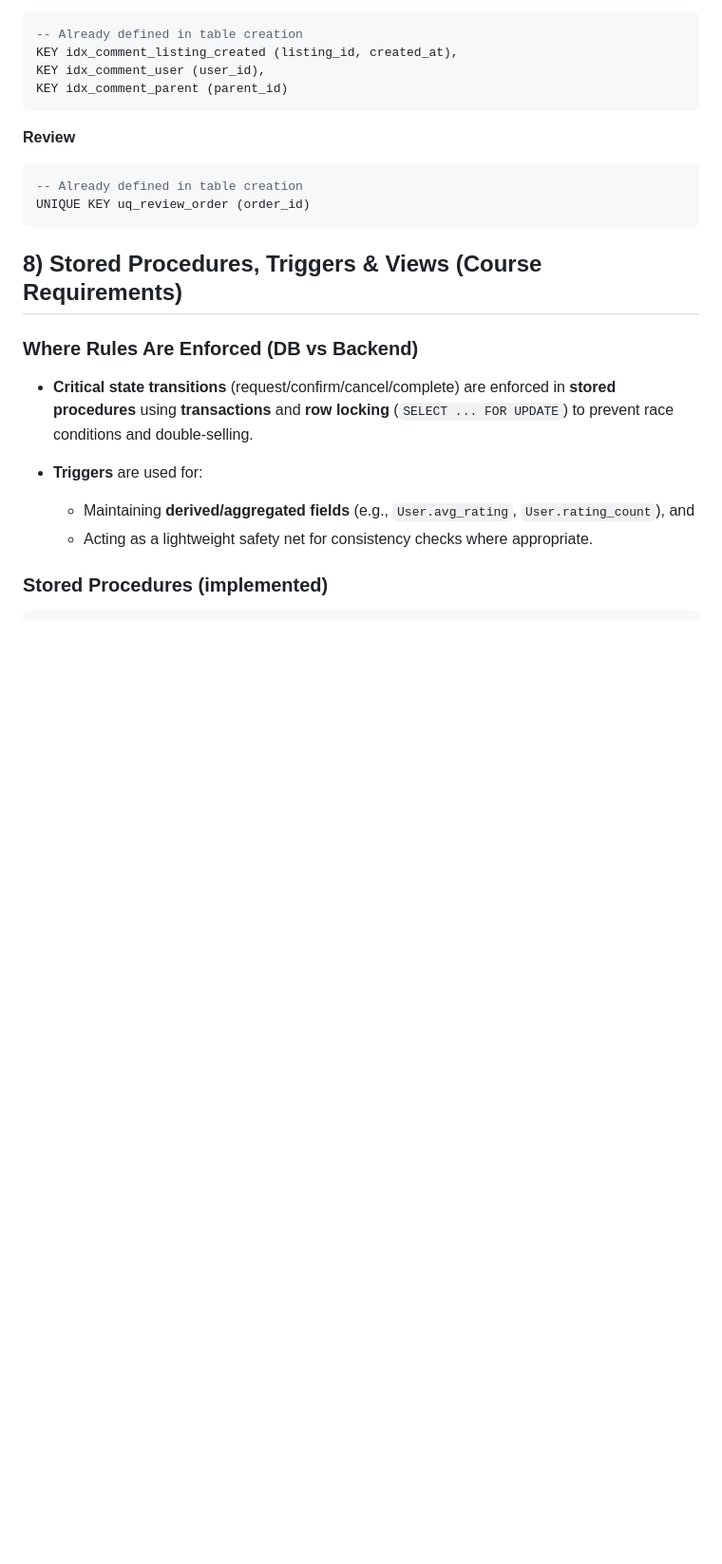
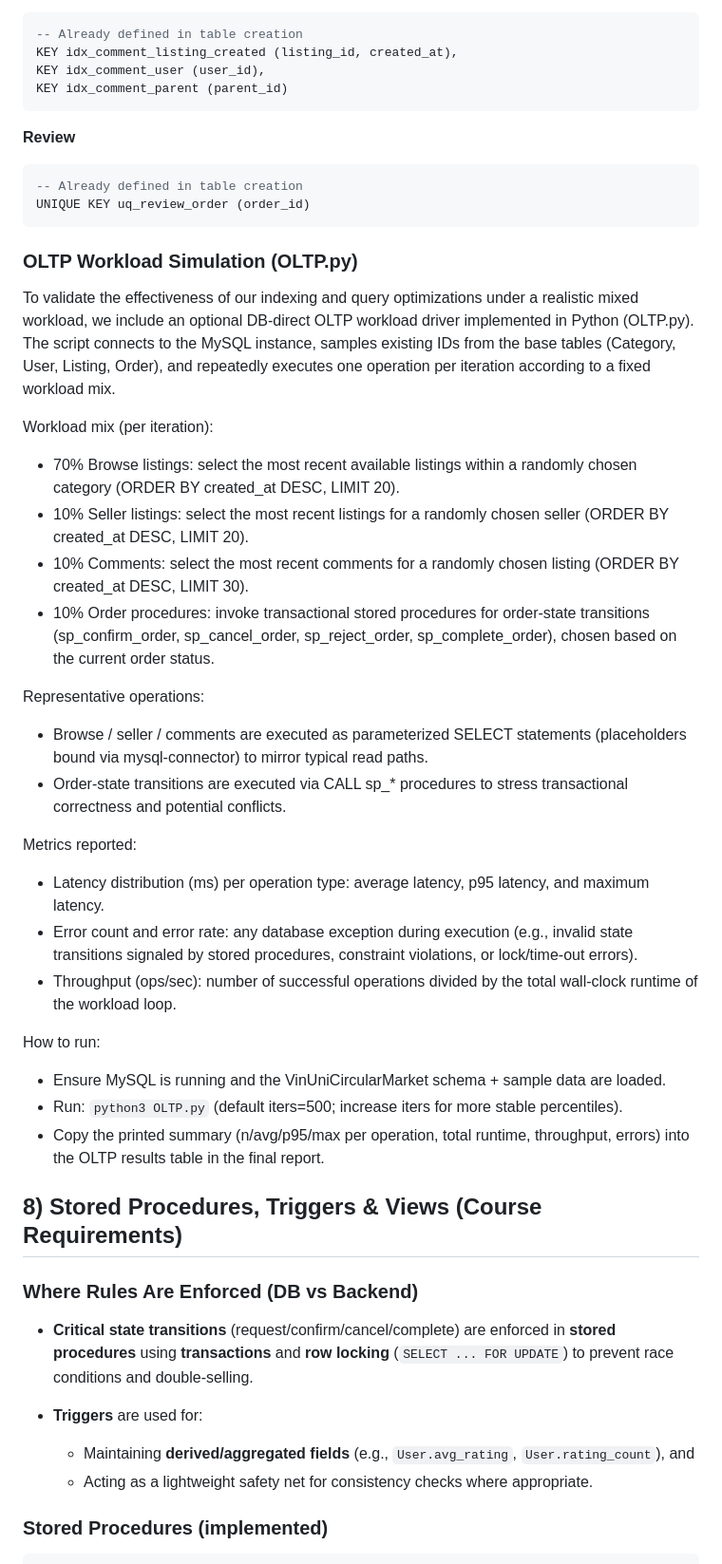
Before and after one commit to nico-tuananh/vinuni-circular-market, a Markdown page: README.md, the part around the change. Shown: that part at 95% size. GitHub-like rendering; blank space fills up the shorter version.

````diff
--- a/README.md
+++ b/README.md
@@ -704,6 +704,30 @@ KEY idx_comment_parent (parent_id)
 UNIQUE KEY uq_review_order (order_id)
 ```
 
+### OLTP Workload Simulation (OLTP.py)
+
+To validate the effectiveness of our indexing and query optimizations under a realistic mixed workload, we include an optional DB-direct OLTP workload driver implemented in Python (OLTP.py). The script connects to the MySQL instance, samples existing IDs from the base tables (Category, User, Listing, Order), and repeatedly executes one operation per iteration according to a fixed workload mix.
+
+Workload mix (per iteration):
+- 70% Browse listings: select the most recent available listings within a randomly chosen category (ORDER BY created_at DESC, LIMIT 20).
+- 10% Seller listings: select the most recent listings for a randomly chosen seller (ORDER BY created_at DESC, LIMIT 20).
+- 10% Comments: select the most recent comments for a randomly chosen listing (ORDER BY created_at DESC, LIMIT 30).
+- 10% Order procedures: invoke transactional stored procedures for order-state transitions (sp_confirm_order, sp_cancel_order, sp_reject_order, sp_complete_order), chosen based on the current order status.
+
+Representative operations:
+- Browse / seller / comments are executed as parameterized SELECT statements (placeholders bound via mysql-connector) to mirror typical read paths.
+- Order-state transitions are executed via CALL sp_* procedures to stress transactional correctness and potential conflicts.
+
+Metrics reported:
+- Latency distribution (ms) per operation type: average latency, p95 latency, and maximum latency.
+- Error count and error rate: any database exception during execution (e.g., invalid state transitions signaled by stored procedures, constraint violations, or lock/time-out errors).
+- Throughput (ops/sec): number of successful operations divided by the total wall-clock runtime of the workload loop.
+
+How to run:
+- Ensure MySQL is running and the VinUniCircularMarket schema + sample data are loaded.
+- Run: `python3 OLTP.py` (default iters=500; increase iters for more stable percentiles).
+- Copy the printed summary (n/avg/p95/max per operation, total runtime, throughput, errors) into the OLTP results table in the final report.
+
 ## 8) Stored Procedures, Triggers & Views (Course Requirements)
 
 ### Where Rules Are Enforced (DB vs Backend)
````
